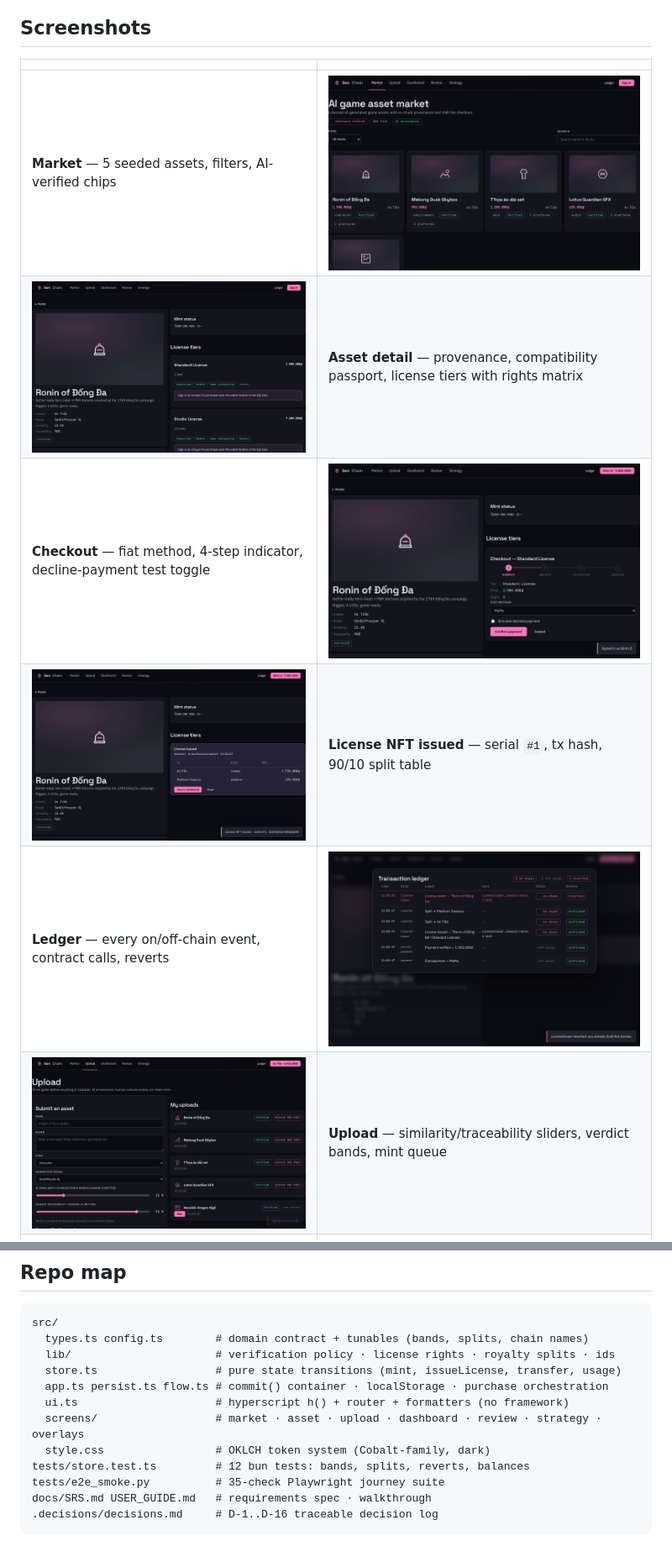
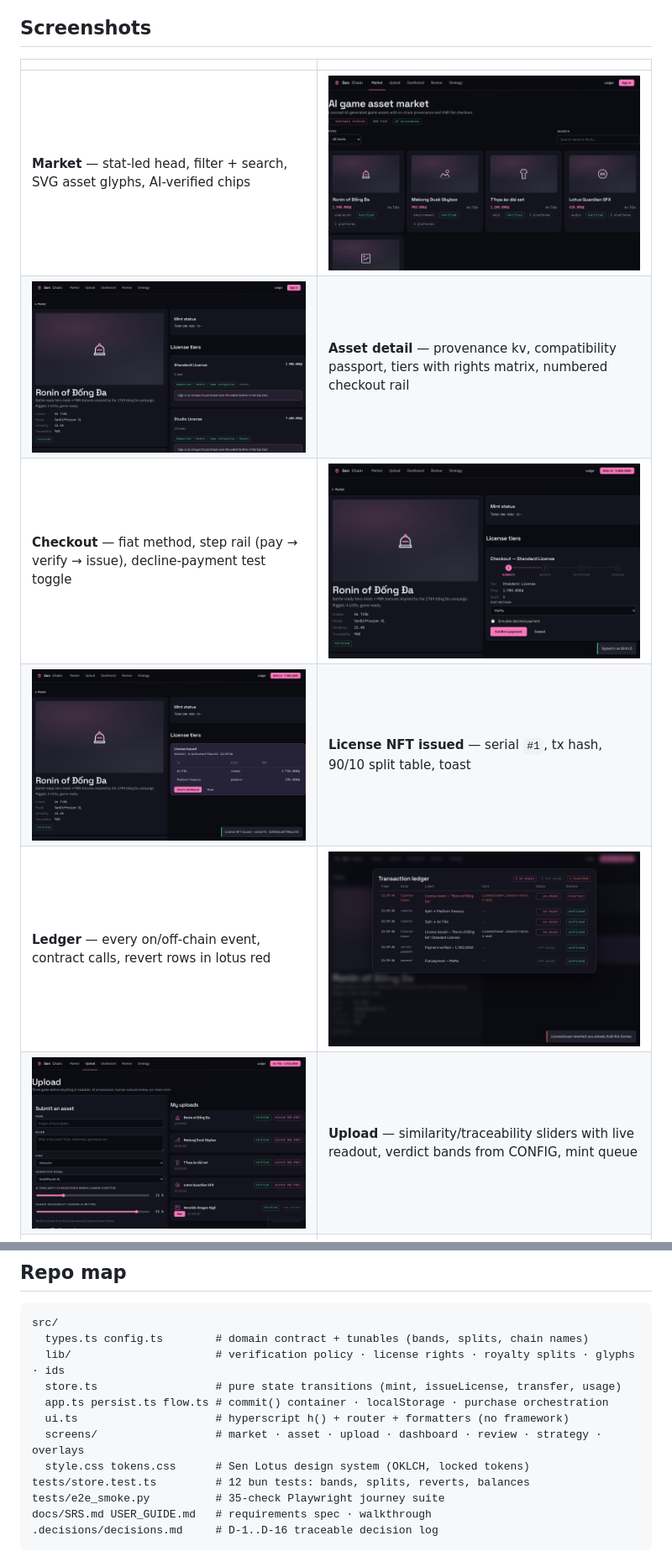
Before and after one commit to NTDuck/vibed.TerraForge, a Markdown page: README.md, 2 parts joined by grey strips. Shown: that part at 84% size. GitHub-like rendering; pictures changed too: docs/img/04-license-issued.png, docs/img/05-ledger.png, docs/img/06-upload-provenance.png.

Commit message:
media: recapture screenshots + intro clip from redesigned v2 UI; README captions updated

````diff
--- a/README.md
+++ b/README.md
@@ -14,10 +14,10 @@ INTE2581 S2 2026 · Assessment Task 3. This web mockup shows how a Vietnamese ma
 
 | | |
 |---|---|
-| **Market** — 5 seeded assets, filters, AI-verified chips | ![Market](docs/img/01-market.png) |
-| ![Asset detail](docs/img/02-asset-detail.png) | **Asset detail** — provenance, compatibility passport, license tiers with rights matrix |
-| **Checkout** — fiat method, 4-step indicator, decline-payment test toggle | ![Checkout](docs/img/03-checkout.png) |
-| ![License issued](docs/img/04-license-issued.png) | **License NFT issued** — serial `#1`, tx hash, 90/10 split table |
-| **Ledger** — every on/off-chain event, contract calls, reverts | ![Ledger](docs/img/05-ledger.png) |
-| ![Upload + AI provenance](docs/img/06-upload-provenance.png) | **Upload** — similarity/traceability sliders, verdict bands, mint queue |
+| **Market** — stat-led head, filter + search, SVG asset glyphs, AI-verified chips | ![Market](docs/img/01-market.png) |
+| ![Asset detail](docs/img/02-asset-detail.png) | **Asset detail** — provenance kv, compatibility passport, tiers with rights matrix, numbered checkout rail |
+| **Checkout** — fiat method, step rail (pay → verify → issue), decline-payment test toggle | ![Checkout](docs/img/03-checkout.png) |
+| ![License issued](docs/img/04-license-issued.png) | **License NFT issued** — serial `#1`, tx hash, 90/10 split table, toast |
+| **Ledger** — every on/off-chain event, contract calls, revert rows in lotus red | ![Ledger](docs/img/05-ledger.png) |
+| ![Upload + AI provenance](docs/img/06-upload-provenance.png) | **Upload** — similarity/traceability sliders with live readout, verdict bands from CONFIG, mint queue |
 | **Review** — human cultural-review queue for flagged assets | ![Review](docs/img/07-review.png) |
@@ -71,12 +71,12 @@ bun run dev      # build + serve → http://localhost:5173
 ```
 src/
   types.ts config.ts        # domain contract + tunables (bands, splits, chain names)
-  lib/                      # verification policy · license rights · royalty splits · ids
+  lib/                      # verification policy · license rights · royalty splits · glyphs · ids
   store.ts                  # pure state transitions (mint, issueLicense, transfer, usage)
   app.ts persist.ts flow.ts # commit() container · localStorage · purchase orchestration
   ui.ts                     # hyperscript h() + router + formatters (no framework)
   screens/                  # market · asset · upload · dashboard · review · strategy · overlays
-  style.css                 # OKLCH token system (Cobalt-family, dark)
+  style.css tokens.css      # Sen Lotus design system (OKLCH, locked tokens)
 tests/store.test.ts         # 12 bun tests: bands, splits, reverts, balances
 tests/e2e_smoke.py          # 35-check Playwright journey suite
 docs/SRS.md USER_GUIDE.md   # requirements spec · walkthrough
````
Also changed, not shown: other parts of README.md (+4 -4 lines), docs/img/08-dashboard.png, docs/img/10-mobile.png, 2 other files.
